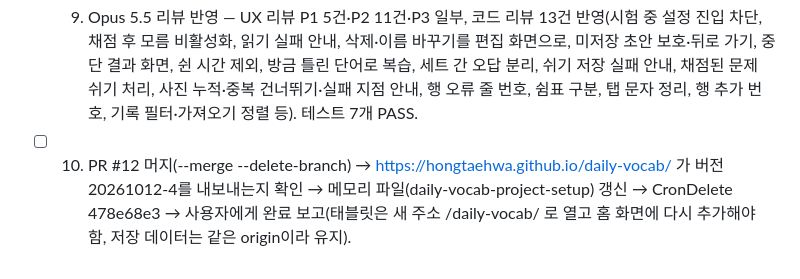
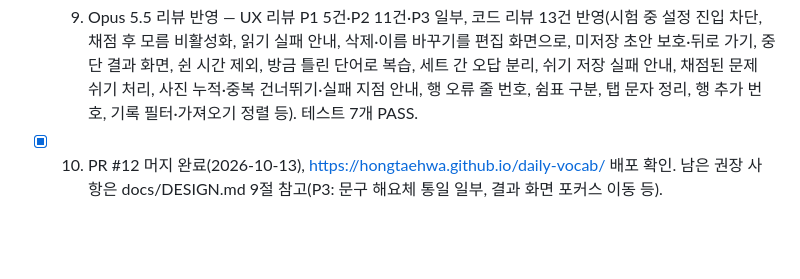
Before and after one commit to HongTaeHwa/daily-vocab, a Markdown page: docs/DESIGN.md, the part around the change. GitHub-like rendering; blank space fills up the shorter version.

Commit message:
Mark the UX overhaul checklist complete

```diff
--- a/docs/DESIGN.md
+++ b/docs/DESIGN.md
@@ -120,4 +120,4 @@
 - [x] 7. 버전·캐시·문서 갱신
 - [x] 8. 테스트 갱신·추가 전체 PASS
 - [x] 9. Opus 5.5 리뷰 반영 — UX 리뷰 P1 5건·P2 11건·P3 일부, 코드 리뷰 13건 반영(시험 중 설정 진입 차단, 채점 후 모름 비활성화, 읽기 실패 안내, 삭제·이름 바꾸기를 편집 화면으로, 미저장 초안 보호·뒤로 가기, 중단 결과 화면, 쉰 시간 제외, 방금 틀린 단어로 복습, 세트 간 오답 분리, 쉬기 저장 실패 안내, 채점된 문제 쉬기 처리, 사진 누적·중복 건너뛰기·실패 지점 안내, 행 오류 줄 번호, 쉼표 구분, 탭 문자 정리, 행 추가 번호, 기록 필터·가져오기 정렬 등). 테스트 7개 PASS.
-- [ ] 10. PR #12 머지(--merge --delete-branch) → https://hongtaehwa.github.io/daily-vocab/ 가 버전 20261012-4를 내보내는지 확인 → 메모리 파일(daily-vocab-project-setup) 갱신 → CronDelete 478e68e3 → 사용자에게 완료 보고(태블릿은 새 주소 /daily-vocab/ 로 열고 홈 화면에 다시 추가해야 함, 저장 데이터는 같은 origin이라 유지).
+- [x] 10. PR #12 머지 완료(2026-10-13), https://hongtaehwa.github.io/daily-vocab/ 배포 확인. 남은 권장 사항은 docs/DESIGN.md 9절 참고(P3: 문구 해요체 통일 일부, 결과 화면 포커스 이동 등).
```
